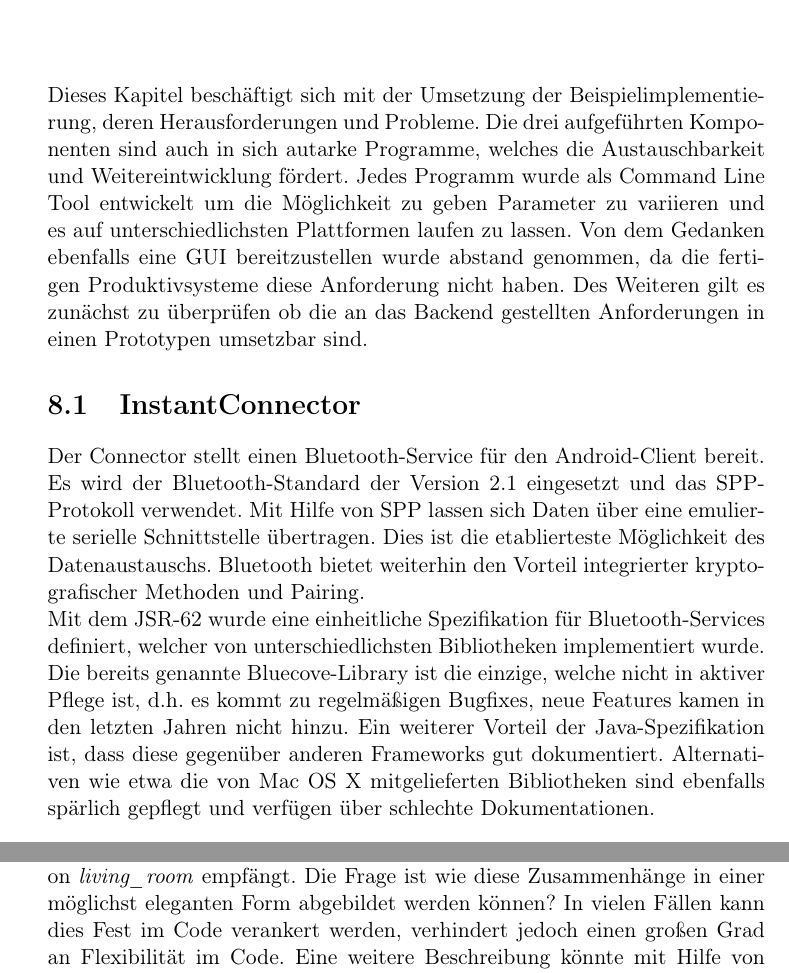
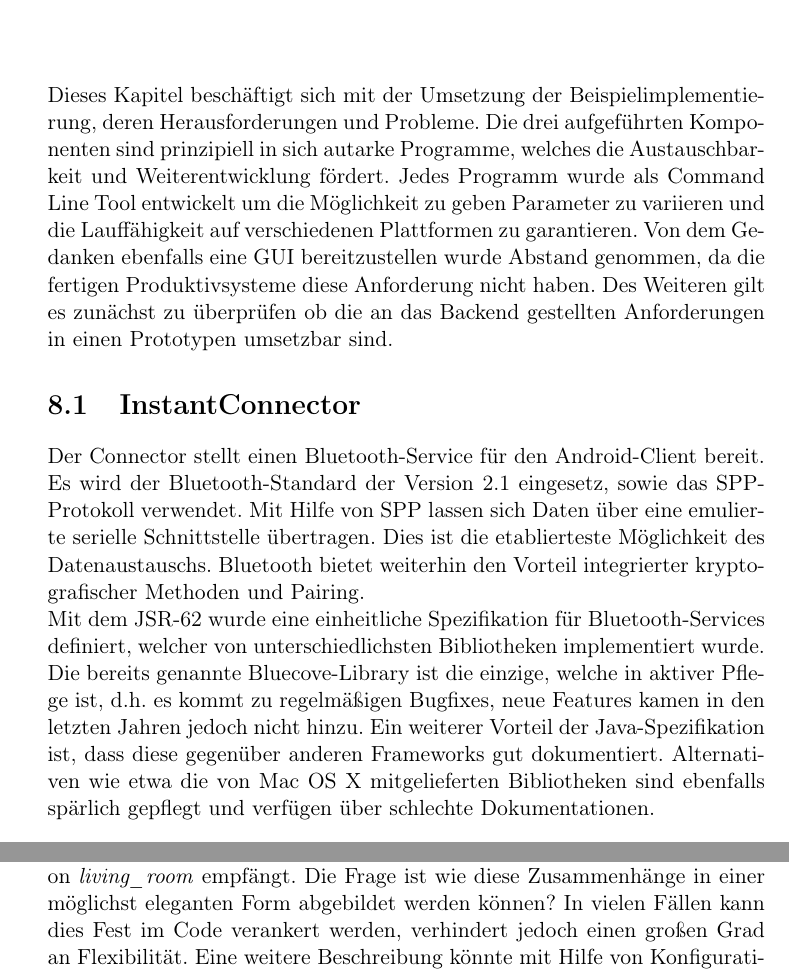
Before and after one commit to Dennis-Kluge/InstantAmbient, a LaTeX document (Documentation/master.tex, which reads Documentation/chap8/chap8.tex): two parts of pages 43 and 46 of 52, joined at a grey line, cut so that both start at the same text. Compiled offline with pdfLaTeX.

Commit message:
typo typo yep and typo

```diff
--- a/Documentation/chap8/chap8.tex
+++ b/Documentation/chap8/chap8.tex
@@ -1,9 +1,9 @@
 \chapter{Das Backend}
-Dieses Kapitel beschäftigt sich mit der Umsetzung der Beispielimplementierung, deren Herausforderungen und Probleme. Die drei aufgeführten Komponenten sind auch in sich autarke Programme, welches die Austauschbarkeit und Weitereintwicklung fördert. Jedes Programm wurde als Command Line Tool entwickelt um die Möglichkeit zu geben Parameter zu variieren und es auf unterschiedlichsten Plattformen laufen zu lassen. Von dem Gedanken ebenfalls eine GUI bereitzustellen wurde abstand genommen, da die fertigen Produktivsysteme diese Anforderung nicht haben. Des Weiteren gilt es zunächst zu überprüfen ob die an das Backend gestellten Anforderungen in einen Prototypen umsetzbar sind.
+Dieses Kapitel beschäftigt sich mit der Umsetzung der Beispielimplementierung, deren Herausforderungen und Probleme. Die drei aufgeführten Komponenten sind prinzipiell in sich autarke Programme, welches die Austauschbarkeit und Weiterentwicklung fördert. Jedes Programm wurde als Command Line Tool entwickelt um die Möglichkeit zu geben Parameter zu variieren und die Lauffähigkeit auf verschiedenen Plattformen zu garantieren. Von dem Gedanken ebenfalls eine GUI bereitzustellen wurde Abstand genommen, da die fertigen Produktivsysteme diese Anforderung nicht haben. Des Weiteren gilt es zunächst zu überprüfen ob die an das Backend gestellten Anforderungen in einen Prototypen umsetzbar sind.
 \section{InstantConnector}
 Der Connector stellt einen Bluetooth-Service für den Android-Client bereit.
-Es wird der Bluetooth-Standard der Version 2.1 eingesetzt und das SPP-Protokoll verwendet. Mit Hilfe von SPP lassen sich Daten über eine emulierte serielle Schnittstelle übertragen. Dies ist die etablierteste Möglichkeit des Datenaustauschs. Bluetooth bietet weiterhin den Vorteil integrierter kryptografischer Methoden und Pairing. \\
-Mit dem JSR-62 wurde eine einheitliche Spezifikation für Bluetooth-Services definiert, welcher von unterschiedlichsten Bibliotheken implementiert wurde. Die bereits genannte Bluecove-Library ist die einzige, welche nicht in aktiver Pflege ist, d.h. es kommt zu regelmäßigen Bugfixes, neue Features kamen in den letzten Jahren nicht hinzu. Ein weiterer Vorteil der Java-Spezifikation ist, dass diese gegenüber anderen Frameworks gut dokumentiert. Alternativen wie etwa die von Mac OS X mitgelieferten Bibliotheken sind ebenfalls spärlich gepflegt und verfügen über schlechte Dokumentationen.
+Es wird der Bluetooth-Standard der Version 2.1 eingesetz, sowie das SPP-Protokoll verwendet. Mit Hilfe von SPP lassen sich Daten über eine emulierte serielle Schnittstelle übertragen. Dies ist die etablierteste Möglichkeit des Datenaustauschs. Bluetooth bietet weiterhin den Vorteil integrierter kryptografischer Methoden und Pairing. \\
+Mit dem JSR-62 wurde eine einheitliche Spezifikation für Bluetooth-Services definiert, welcher von unterschiedlichsten Bibliotheken implementiert wurde. Die bereits genannte Bluecove-Library ist die einzige, welche in aktiver Pflege ist, d.h. es kommt zu regelmäßigen Bugfixes, neue Features kamen in den letzten Jahren jedoch nicht hinzu. Ein weiterer Vorteil der Java-Spezifikation ist, dass diese gegenüber anderen Frameworks gut dokumentiert. Alternativen wie etwa die von Mac OS X mitgelieferten Bibliotheken sind ebenfalls spärlich gepflegt und verfügen über schlechte Dokumentationen.
 \\\\
 JRuby stellt eine Implementierung der bekannten Programmiersprache Ruby für die JVM dar. Eine der größten Vorteile neben der Unterstützung nativer Threads ist das Binding mit Java-Klassen. So ist es möglich aus JRuby heraus mit bereits existierender Java-Infrastrukturen zu kooperieren, ohne Einschränkungen. Die Bereitstellung des Environments beinhaltet folgende Abhängigkeiten:
 \begin{enumerate}
@@ -49,7 +49,7 @@ Wenden wir uns zunächst den ersten Problem zu. Bei genauerer Betrachtung stehen
 Mit Hilfe dieser Mittel, ist es möglich ohne weiteres mehrere hundert Verbindungen pro Sekunde zu verarbeiten.
 \\\\
 Die Lösung der Routing Problematik kann über die Weiterführung oder den Fall des Projektes entscheiden. Vor der Implementierung gilt es zu überlegen, welchen Mechanismen das Routing folgen soll. Diese Thematik wurde bereits im Abschnitt über die Architektur angerissen. Bei dem Routing geht es darum die von einem Connector empfangene Konfiguration an die jeweils dafür zuständigen Actors weiterzuleiten. Dies ist dafür notwendig, da unterschiedlichste Systeme für die Bereitstellung einzelner Konfigurationswünsche zuständig sind. Hierfür wird sich eine Eigenheiten der einzelnen Konfigurationen zu Nutze gemacht. Es wird angenommen, dass jeder Actor für eine bestimmte Sektion der Konfiguration zuständig ist. Beispielsweise gibt es einen Actor, welcher das Wohnzimmer steuert und die Daten aus der Sektion \emph{living\_room} empfängt. Die Frage ist wie diese Zusammenhänge in einer möglichst eleganten Form abgebildet werden können?
-In vielen Fällen kann dies Fest im Code verankert werden, verhindert jedoch einen großen Grad an Flexibilität im Code. Eine weitere Beschreibung könnte mit Hilfe von Konfigurationsdateien und einer versuchten Abbildung der Zusammenhänge geschehen. Die Darstellung der Routing-Informationen auf textueller Ebene ist leicht zu definieren:
+In vielen Fällen kann dies Fest im Code verankert werden, verhindert jedoch einen großen Grad an Flexibilität. Eine weitere Beschreibung könnte mit Hilfe von Konfigurationsdateien und einer versuchten Abbildung der Zusammenhänge geschehen. Die Darstellung der Routing-Informationen auf textueller Ebene ist leicht zu definieren:
 
 \lstset{language=bash}
 \begin{lstlisting}[caption=Beschreibung des Routings als Pseudocode, captionpos=b]
```
Also changed, not shown: Documentation/chap8/chap8.tex (12 more changed lines).
